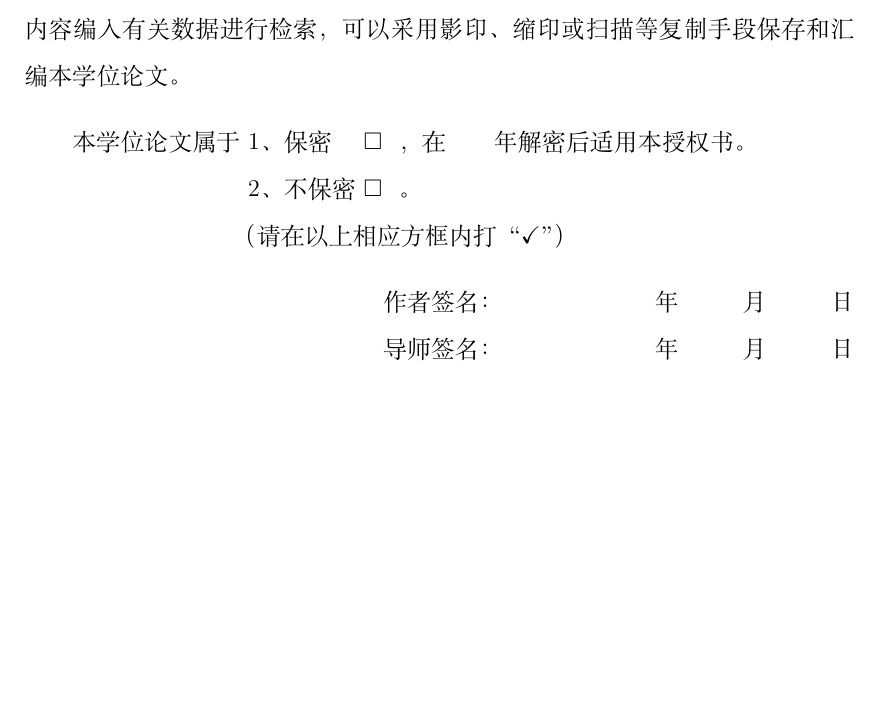
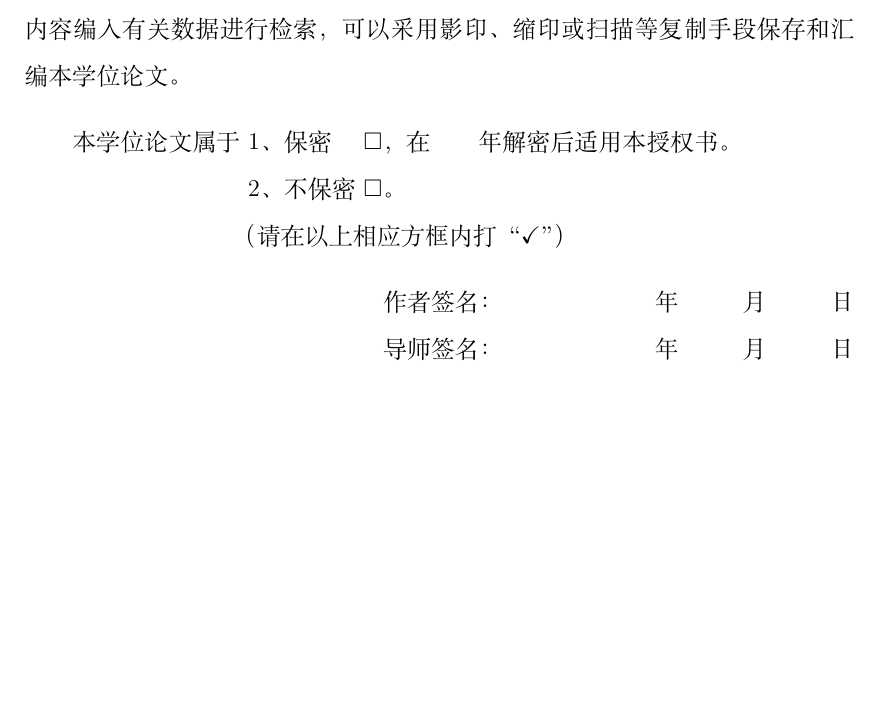
Before and after one commit to skinaze/HUSTPaperTemp, a LaTeX problem sheet (Example/example.tex, which reads Example/HustGraduPaper.cls): part of page 2 of 16, cut so that both start at the same text, the shorter picture padded with empty space. Compiled offline with XeLaTeX; a missing font is replaced by an installed copy or a similar font.

Commit message:
Rewrite statement page

```diff
--- a/Example/HustGraduPaper.cls
+++ b/Example/HustGraduPaper.cls
@@ -234,14 +234,14 @@
 %用于解析参数
 \RequirePackage{kvsetkeys}
 %添加几个新的文档属性
-\def \defschool {}
-\def \defclassnum {}
-\def \defstunum {}
-\def \definstructor {}
-\newcommand{\school}[1]{\def \defschool {#1}}
-\newcommand{\classnum}[1]{\def \defclassnum {#1}}
-\newcommand{\stunum}[1]{\def \defstunum {#1}}
-\newcommand{\instructor}[1]{\def \definstructor {#1}}
+\def \@school {}
+\def \@classnum {}
+\def \@stunum {}
+\def \@instructor {}
+\newcommand{\school}[1]{\def \@school {#1}}
+\newcommand{\classnum}[1]{\def \@classnum {#1}}
+\newcommand{\stunum}[1]{\def \@stunum {#1}}
+\newcommand{\instructor}[1]{\def \@instructor {#1}}
 
 %设置maketitle的参数解析
 \newcommand{\arg@maketitle}[2]{
@@ -280,15 +280,15 @@
 				\renewcommand\arraystretch{1.5}
 				\begin{tabular}{lc}
 					\makebox[4em][s]{院 \hfill 系} &
-					\underline{\makebox[\HGP@titlelength]{\defschool}} \\
+					\underline{\makebox[\HGP@titlelength]{\@school}} \\
 					\makebox[4em][s]{专业班级} &
-					\underline{\makebox[\HGP@titlelength]{\defclassnum}} \\
+					\underline{\makebox[\HGP@titlelength]{\@classnum}} \\
 					\makebox[4em][s]{姓 \hfill 名} &
 					\underline{\makebox[\HGP@titlelength]{\@author}} \\
 					\makebox[4em][s]{学 \hfill 号} &
-					\underline{\makebox[\HGP@titlelength]{\defstunum}} \\
+					\underline{\makebox[\HGP@titlelength]{\@stunum}} \\
 					\makebox[4em][s]{指导教师} &
-					\underline{\makebox[\HGP@titlelength]{\definstructor}} \\
+					\underline{\makebox[\HGP@titlelength]{\@instructor}} \\
 			\end{tabular}}\\
 			\vspace{4em}
 			{\zihao{3} \huawenzhongsong \@date}\\
@@ -322,8 +322,44 @@
 		{false}{}}
 }
 
+%设置statement的参数解析
+\def\HGP@checkedbox{$\text{\rlap{\checkmark}}\square$}
+\def\HGP@box{$\square$}
+\newcommand{\arg@statement}[2]{
+	\IfStrEqCase{#1}{
+		{encryption}{
+			\IfStrEqCase{#2}{
+				{yes}{
+					\def\HGP@encrypted{\HGP@checkedbox}
+					\def\HGP@unencrypted{\HGP@box}
+				}
+				{true}{
+					\def\HGP@encrypted{\HGP@checkedbox}
+					\def\HGP@unencrypted{\HGP@box}
+				}
+				{no}{
+					\def\HGP@encrypted{\HGP@box}
+					\def\HGP@unencrypted{\HGP@checkedbox}
+				}
+				{false}{
+					\def\HGP@encrypted{\HGP@box}
+					\def\HGP@unencrypted{\HGP@checkedbox}
+				}
+				{empty}{
+					\def\HGP@encrypted{\HGP@box}
+					\def\HGP@unencrypted{\HGP@box}
+				}
+			}[\ClassWarning{\HGP@name}{There's no such value for #1 (statement)}]
+		}
+		{year}{\def\HGP@yearofencryption{#2}}
+	}[\ClassWarning{\HGP@name}{There's no such argument for statement}]
+}
 %设置命令
-\newcommand{\makestatement}[2][0]{
+\newcommand{\statement}[1][encryption=empty]{
+	\def\HGP@encrypted{\HGP@box}
+	\def\HGP@unencrypted{\HGP@checkedbox}
+	\def\HGP@yearofencryption{}
+	\kv@parse{#1}{\arg@statement}
 	\clearpage
 	\thispagestyle{empty}
 	\vspace*{1em}
@@ -345,9 +381,9 @@
 	本学位论文作者完全了解学校有关保障、使用学位论文的规定，同意学校保留并向有关学位论文管理部门或机构送交论文的复印件和电子版，允许论文被查阅和借阅。本人授权省级优秀学士论文评选机构将本学位论文的全部或部分内容编入有关数据进行检索，可以采用影印、缩印或扫描等复制手段保存和汇编本学位论文。
 
 	\begin{tabbing}
-		\hspace{2em}本学位论文属于 \= 1、保密\hspace{1em} \=\encryption{#2}
-		，在\makebox[2em][c]{\encryptionyear{#2}{#1}}年解密后适用本授权书。\\
-		\>2、不保密\>\nonencryption{#2}
+		\hspace{2em}本学位论文属于 \= 1、保密\hspace{1em} \=\HGP@encrypted
+		，在\makebox[2em][c]{\HGP@yearofencryption}年解密后适用本授权书。\\
+		\>2、不保密\>\HGP@unencrypted
 		。\\
 		\>（请在以上相应方框内打“$\checkmark$”）
 	\end{tabbing}
@@ -358,6 +394,8 @@
 
 	\clearpage
 }
+%旧的命令
+\newcommand{\makestatement}[2][]{\statement[encryption=#2,year=#1]}
 
 
 %
--- a/Example/example.tex
+++ b/Example/example.tex
@@ -12,14 +12,17 @@
 \usepackage{xltxtra}
 
 \begin{document}
-	%生成标题页
-	%如果要改变填写横杠长度，请这样使用：\maketitle[15em]
+	%生成标题页 \maketitle[可选参数]
+	%可选参数：
+	%logo color=green/black 华中科技大学字样的颜色，绿色或者黑色，默认绿色
+	%line lenght=12em 填写信息处横线的长度，默认12em
 	\maketitle
 
-	%生成声明与授权书页
-	%使用方法：\makestatement[保密年数]{empty/true/false}
-	%其中：empty为不填；true为保密，请填写保密年数；false为不保密
-	\makestatement{empty}
+	%生成声明与授权书页 \statement[可选参数]
+	%可选参数：
+	%encryption=yes/no/true/false/empty 是否保密，yes/true为保密；no/false为不保密，empty为不填，默认为empty
+	%year=5 保密年数，默认为空
+	\statement
 
 	\clearpage %结束上一页
 	\pagenumbering{Roman} %摘要页码为大写罗马数字
```
Also changed, not shown: Example/example.pdf.
